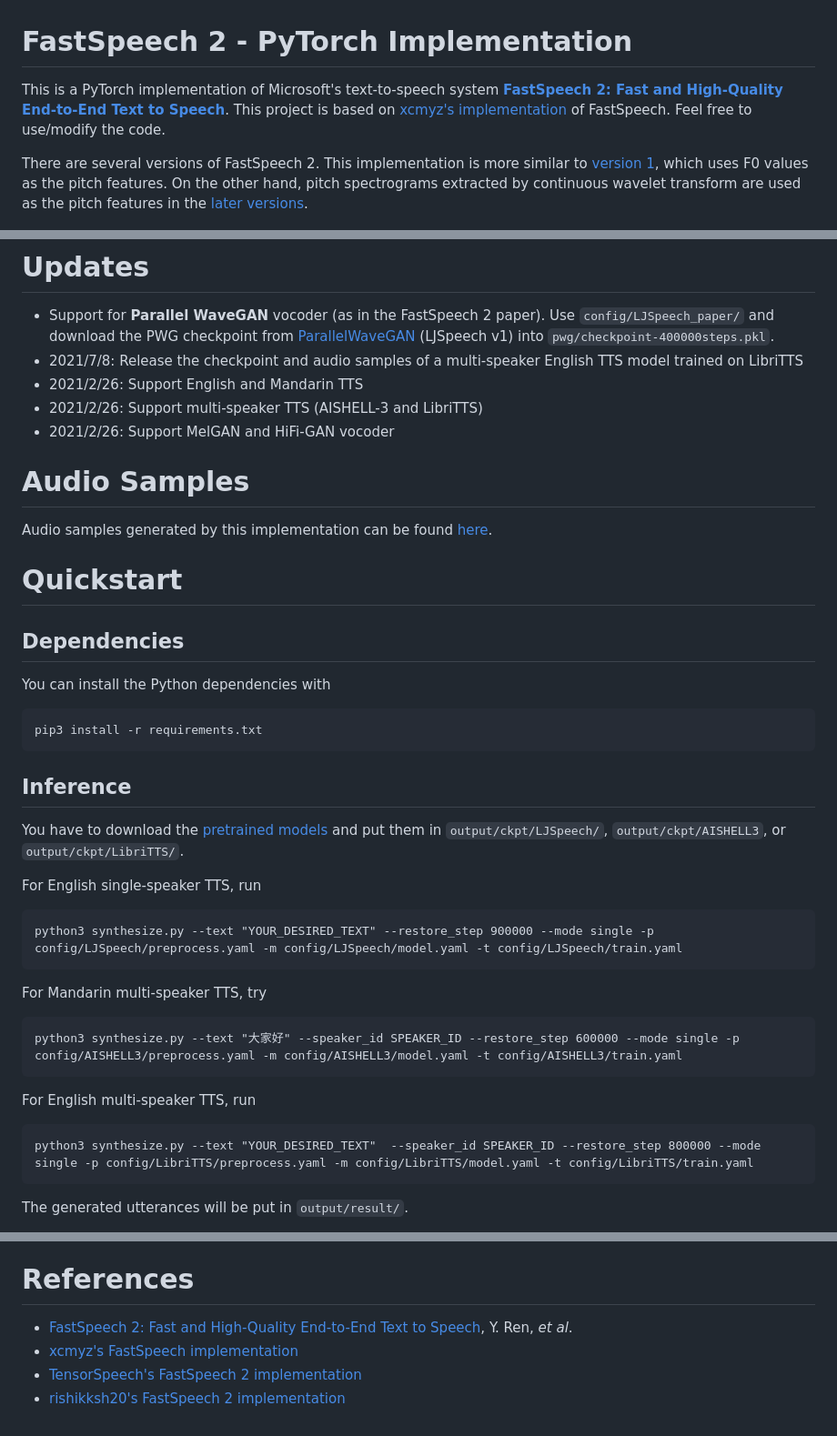
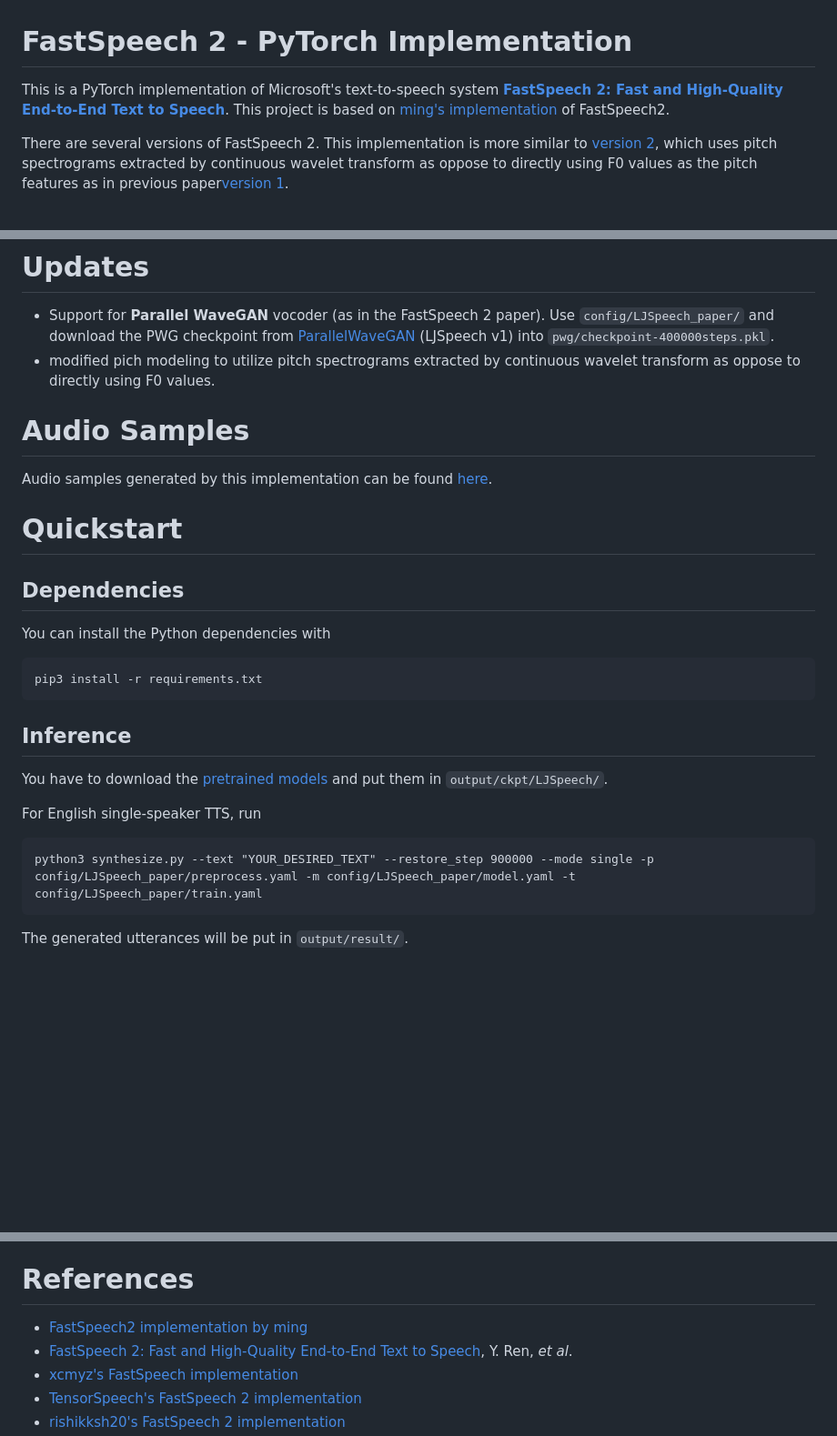
Before and after one commit to rotemoran/DLA_fastspeech2, a Markdown page: README.md, 3 parts joined by grey strips. Shown at 91% size. GitHub-like rendering; blank space fills up the shorter version.

````diff
--- a/README.md
+++ b/README.md
@@ -1,19 +1,15 @@
 # FastSpeech 2 - PyTorch Implementation
 
-This is a PyTorch implementation of Microsoft's text-to-speech system [**FastSpeech 2: Fast and High-Quality End-to-End Text to Speech**](https://arxiv.org/abs/2006.04558v1).
-This project is based on [xcmyz's implementation](https://github.com/xcmyz/FastSpeech) of FastSpeech. Feel free to use/modify the code.
+This is a PyTorch implementation of Microsoft's text-to-speech system [**FastSpeech 2: Fast and High-Quality End-to-End Text to Speech**](https://arxiv.org/abs/2006.04558).
+This project is based on [ming's implementation](https://github.com/ming024/FastSpeech2) of FastSpeech2.
 
 There are several versions of FastSpeech 2.
-This implementation is more similar to [version 1](https://arxiv.org/abs/2006.04558v1), which uses F0 values as the pitch features.
-On the other hand, pitch spectrograms extracted by continuous wavelet transform are used as the pitch features in the [later versions](https://arxiv.org/abs/2006.04558).
+This implementation is more similar to [version 2](https://arxiv.org/abs/2006.04558), which uses pitch spectrograms extracted by continuous wavelet transform as oppose to directly using F0 values as the pitch features as in previous paper[version 1](https://arxiv.org/abs/2006.04558v1).
 
 ![](./img/model.png)
 
 # Updates
 - Support for **Parallel WaveGAN** vocoder (as in the FastSpeech 2 paper). Use `config/LJSpeech_paper/` and download the PWG checkpoint from [ParallelWaveGAN](https://github.com/kan-bayashi/ParallelWaveGAN) (LJSpeech v1) into `pwg/checkpoint-400000steps.pkl`.
-- 2021/7/8: Release the checkpoint and audio samples of a multi-speaker English TTS model trained on LibriTTS
-- 2021/2/26: Support English and Mandarin TTS
-- 2021/2/26: Support multi-speaker TTS (AISHELL-3 and LibriTTS)
-- 2021/2/26: Support MelGAN and HiFi-GAN vocoder
+- modified pich modeling to utilize pitch spectrograms extracted by continuous wavelet transform as oppose to directly using F0 values.
 
 # Audio Samples
@@ -29,21 +25,11 @@ pip3 install -r requirements.txt
 
 ## Inference
 
-You have to download the [pretrained models](https://drive.google.com/drive/folders/1DOhZGlTLMbbAAFZmZGDdc77kz1PloS7F?usp=sharing) and put them in ``output/ckpt/LJSpeech/``,  ``output/ckpt/AISHELL3``, or ``output/ckpt/LibriTTS/``.
+You have to download the [pretrained models](https://drive.google.com/drive/folders/1DOhZGlTLMbbAAFZmZGDdc77kz1PloS7F?usp=sharing) and put them in ``output/ckpt/LJSpeech/``.
 
 For English single-speaker TTS, run
 ```
-python3 synthesize.py --text "YOUR_DESIRED_TEXT" --restore_step 900000 --mode single -p config/LJSpeech/preprocess.yaml -m config/LJSpeech/model.yaml -t config/LJSpeech/train.yaml
-```
-
-For Mandarin multi-speaker TTS, try
-```
-python3 synthesize.py --text "大家好" --speaker_id SPEAKER_ID --restore_step 600000 --mode single -p config/AISHELL3/preprocess.yaml -m config/AISHELL3/model.yaml -t config/AISHELL3/train.yaml
-```
-
-For English multi-speaker TTS, run
-```
-python3 synthesize.py --text "YOUR_DESIRED_TEXT"  --speaker_id SPEAKER_ID --restore_step 800000 --mode single -p config/LibriTTS/preprocess.yaml -m config/LibriTTS/model.yaml -t config/LibriTTS/train.yaml
+python3 synthesize.py --text "YOUR_DESIRED_TEXT" --restore_step 900000 --mode single -p config/LJSpeech_paper/preprocess.yaml -m config/LJSpeech_paper/model.yaml -t config/LJSpeech_paper/train.yaml
 ```
 
 The generated utterances will be put in ``output/result/``.
@@ -144,5 +85,6 @@ Please inform me if you find any mistakes in this repo, or any useful tips to tr
 
 # References
+- [FastSpeech2 implementation by ming](https://github.com/ming024/FastSpeech2)
 - [FastSpeech 2: Fast and High-Quality End-to-End Text to Speech](https://arxiv.org/abs/2006.04558), Y. Ren, *et al*.
 - [xcmyz's FastSpeech implementation](https://github.com/xcmyz/FastSpeech)
 - [TensorSpeech's FastSpeech 2 implementation](https://github.com/TensorSpeech/TensorflowTTS)
````
Also changed, not shown: other parts of README.md (+8 -53 lines).
